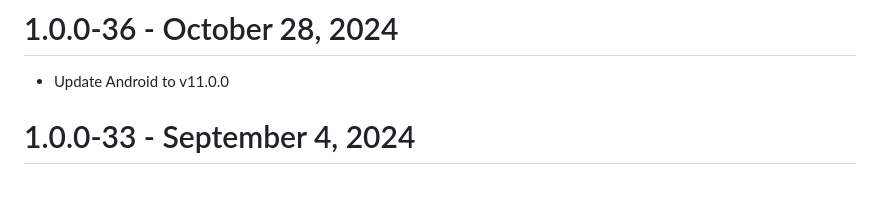
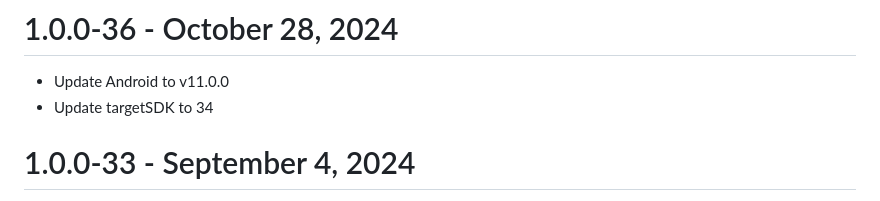
Before and after one commit to ApryseSDK/pdftron-flutter, a Markdown page: CHANGELOG.md, the part around the change. GitHub-like rendering.

```diff
--- a/CHANGELOG.md
+++ b/CHANGELOG.md
@@ -1,5 +1,6 @@
 # 1.0.0-36 - October 28, 2024
 - Update Android to v11.0.0
+- Update targetSDK to 34
 
 # 1.0.0-33 - September 4, 2024
 - Update Android to v10.12.0
```
